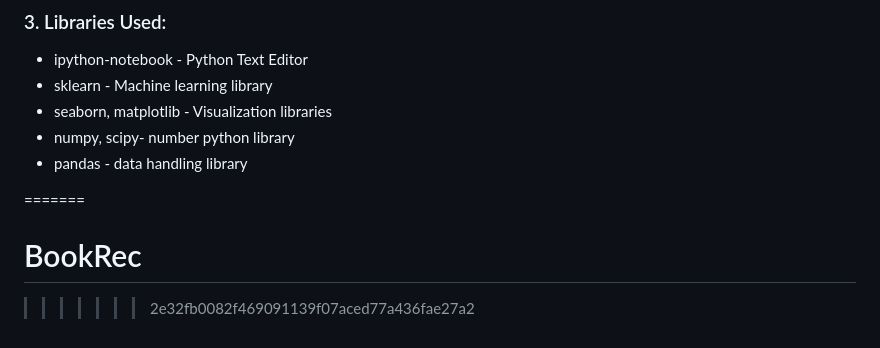
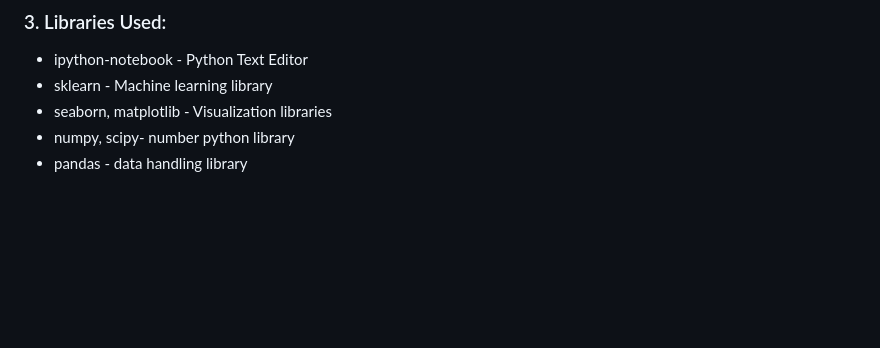
Before and after one commit to KetanMahadik29/BookRec, a Markdown page: README.md, the part around the change. Drawn GitHub-style; blank space fills up the shorter version.

```diff
--- a/README.md
+++ b/README.md
@@ -75,8 +75,3 @@ A hybrid recommendation system was built using the combination of both content-b
 * seaborn, matplotlib - Visualization libraries
 * numpy, scipy- number python library
 * pandas - data handling library
-
-
-=======
-# BookRec
->>>>>>> 2e32fb0082f469091139f07aced77a436fae27a2
```
